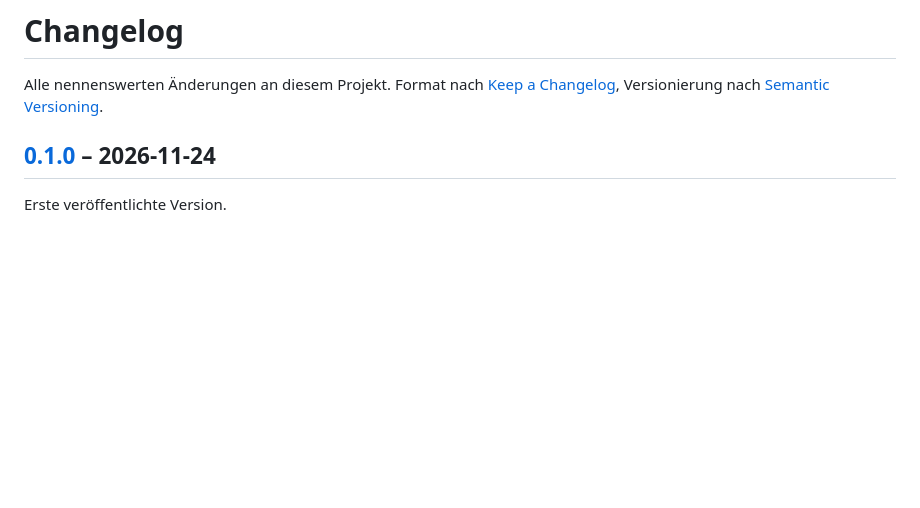
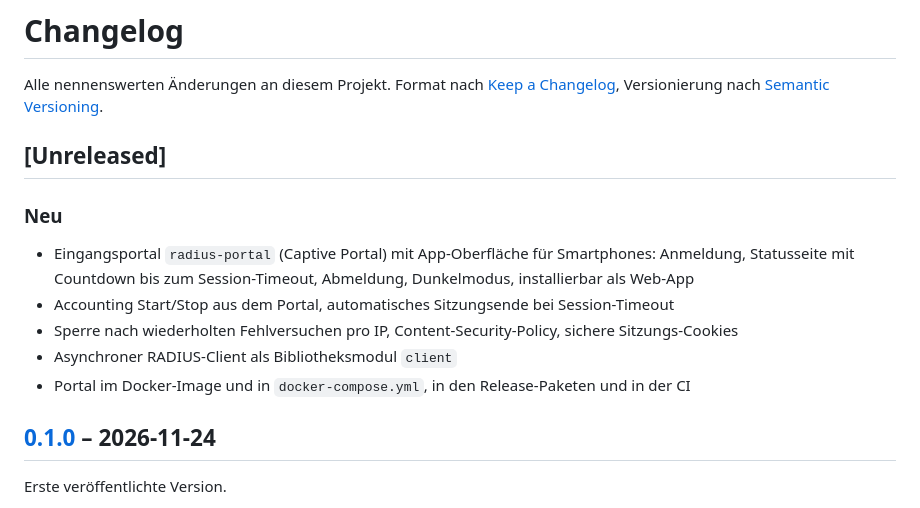
Before and after one commit to Razafindriatsara/radius-rs, a Markdown page: CHANGELOG.md, the part around the change. GitHub-like rendering; blank space fills up the shorter version.

```diff
--- a/CHANGELOG.md
+++ b/CHANGELOG.md
@@ -1,6 +1,15 @@
 # Changelog
 
 Alle nennenswerten Änderungen an diesem Projekt. Format nach [Keep a Changelog](https://keepachangelog.com/de/1.1.0/), Versionierung nach [Semantic Versioning](https://semver.org/lang/de/).
+
+## [Unreleased]
+
+### Neu
+- Eingangsportal `radius-portal` (Captive Portal) mit App-Oberfläche für Smartphones: Anmeldung, Statusseite mit Countdown bis zum Session-Timeout, Abmeldung, Dunkelmodus, installierbar als Web-App
+- Accounting Start/Stop aus dem Portal, automatisches Sitzungsende bei Session-Timeout
+- Sperre nach wiederholten Fehlversuchen pro IP, Content-Security-Policy, sichere Sitzungs-Cookies
+- Asynchroner RADIUS-Client als Bibliotheksmodul `client`
+- Portal im Docker-Image und in `docker-compose.yml`, in den Release-Paketen und in der CI
 
 ## [0.1.0] – 2026-11-24
 
```
Also changed, not shown: README.md (+34 -2 lines), docs/portal.png (added), 11 other files.
